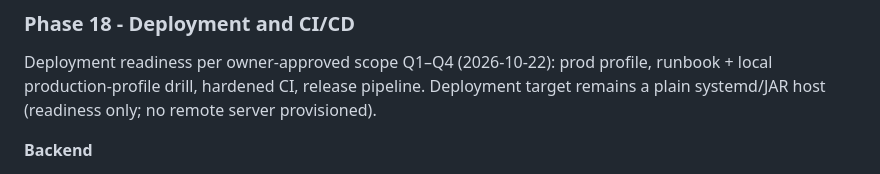
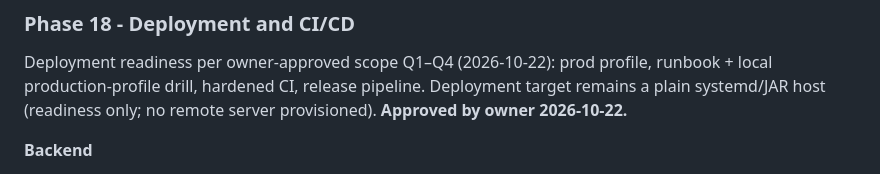
Before and after one commit to felix202422/MtaaFix, a Markdown page: CHANGELOG.md, the part around the change. Drawn GitHub-style.

Commit message:
Phase 18: record owner approval (2026-10-22)

```diff
--- a/CHANGELOG.md
+++ b/CHANGELOG.md
@@ -11,6 +11,7 @@ Deployment readiness per owner-approved scope Q1–Q4 (2026-10-22): prod
 profile, runbook + local production-profile drill, hardened CI, release
 pipeline. Deployment target remains a plain systemd/JAR host (readiness
 only; no remote server provisioned).
+**Approved by owner 2026-10-22.**
 
 **Backend**
 - `application-prod.yml`: `server.forward-headers-strategy: framework`
```
Also changed, not shown: docs/project-management/BOARD.md (+4 -4 lines), docs/project-management/ROADMAP.md (+4 -4 lines).
